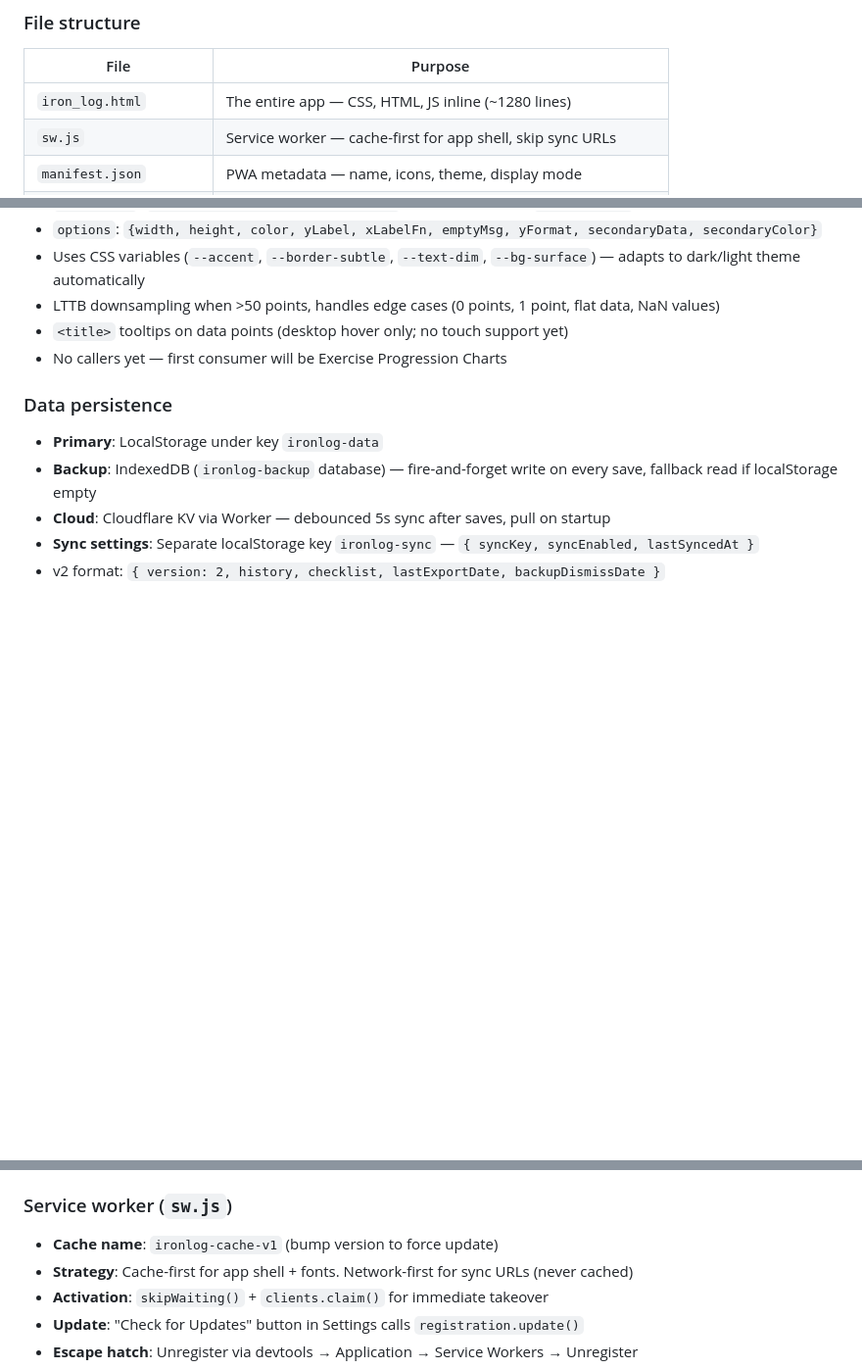
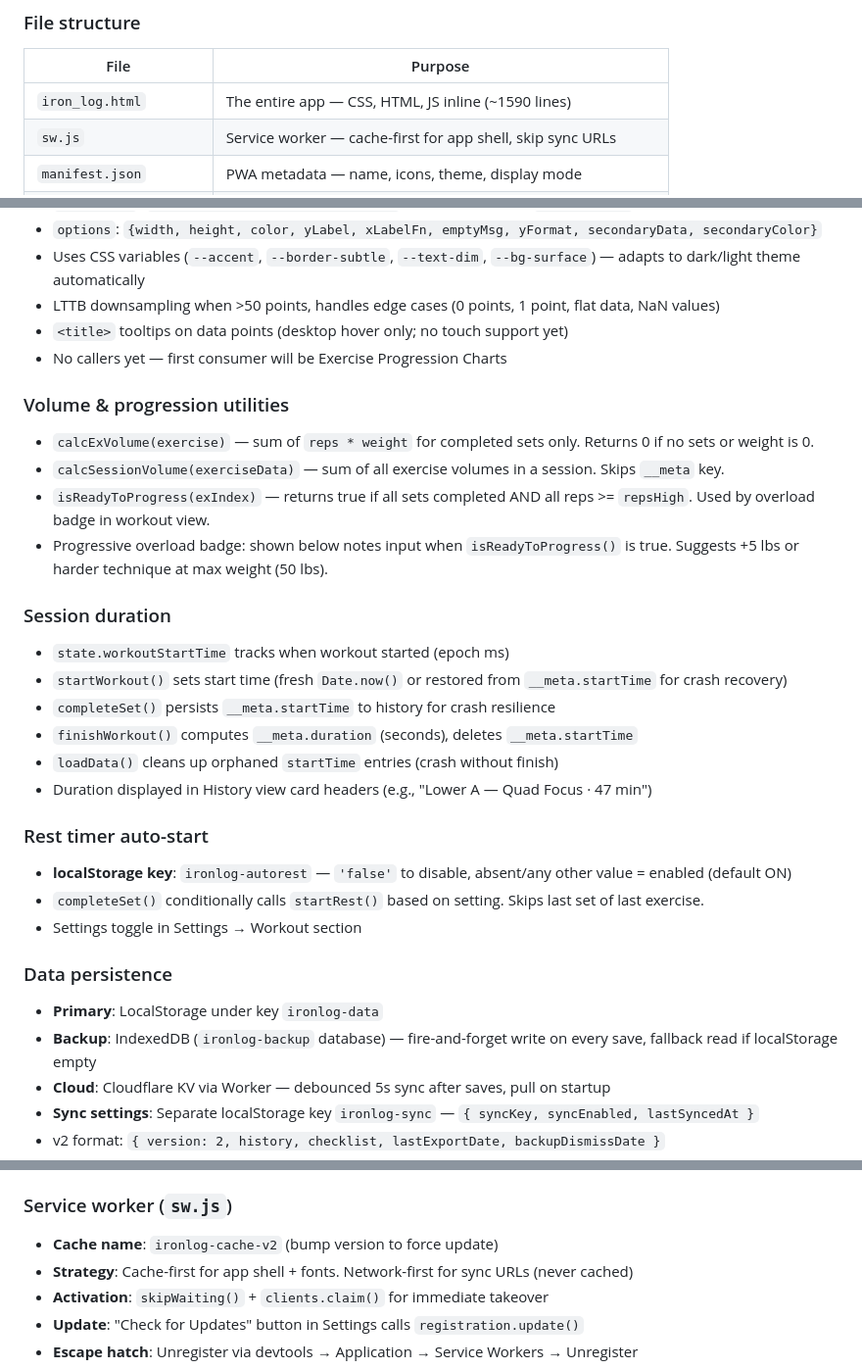
Before and after one commit to LSGoCards7/workout-tracker, a Markdown page: CLAUDE.md, 3 parts joined by grey strips. Shown at 98% size. Rendered like a GitHub page; blank space fills up the shorter version.

```diff
--- a/CLAUDE.md
+++ b/CLAUDE.md
@@ -19,7 +19,7 @@ IRON LOG — a dumbbell hypertrophy workout tracking PWA. The core application i
 ### File structure
 | File | Purpose |
 |------|---------|
-| `iron_log.html` | The entire app — CSS, HTML, JS inline (~1280 lines) |
+| `iron_log.html` | The entire app — CSS, HTML, JS inline (~1590 lines) |
 | `sw.js` | Service worker — cache-first for app shell, skip sync URLs |
 | `manifest.json` | PWA metadata — name, icons, theme, display mode |
 | `icons/` | PWA icons (192, 512 PNG + apple-touch-icon 180) |
@@ -45,6 +45,25 @@ Organized in order: FOUC `<script>` → `<style>` → `<div id="file-banner">`
 - `<title>` tooltips on data points (desktop hover only; no touch support yet)
 - No callers yet — first consumer will be Exercise Progression Charts
 
+### Volume & progression utilities
+- `calcExVolume(exercise)` — sum of `reps * weight` for completed sets only. Returns 0 if no sets or weight is 0.
+- `calcSessionVolume(exerciseData)` — sum of all exercise volumes in a session. Skips `__meta` key.
+- `isReadyToProgress(exIndex)` — returns true if all sets completed AND all reps >= `repsHigh`. Used by overload badge in workout view.
+- Progressive overload badge: shown below notes input when `isReadyToProgress()` is true. Suggests +5 lbs or harder technique at max weight (50 lbs).
+
+### Session duration
+- `state.workoutStartTime` tracks when workout started (epoch ms)
+- `startWorkout()` sets start time (fresh `Date.now()` or restored from `__meta.startTime` for crash recovery)
+- `completeSet()` persists `__meta.startTime` to history for crash resilience
+- `finishWorkout()` computes `__meta.duration` (seconds), deletes `__meta.startTime`
+- `loadData()` cleans up orphaned `startTime` entries (crash without finish)
+- Duration displayed in History view card headers (e.g., "Lower A — Quad Focus · 47 min")
+
+### Rest timer auto-start
+- **localStorage key**: `ironlog-autorest` — `'false'` to disable, absent/any other value = enabled (default ON)
+- `completeSet()` conditionally calls `startRest()` based on setting. Skips last set of last exercise.
+- Settings toggle in Settings → Workout section
+
 ### Data persistence
 - **Primary**: LocalStorage under key `ironlog-data`
 - **Backup**: IndexedDB (`ironlog-backup` database) — fire-and-forget write on every save, fallback read if localStorage empty
@@ -68,7 +88,7 @@ Organized in order: FOUC `<script>` → `<style>` → `<div id="file-banner">`
 - **Offline**: Sets `needsSync=true`, syncs on `online` event
 
 ### Service worker (`sw.js`)
-- **Cache name**: `ironlog-cache-v1` (bump version to force update)
+- **Cache name**: `ironlog-cache-v2` (bump version to force update)
 - **Strategy**: Cache-first for app shell + fonts. Network-first for sync URLs (never cached)
 - **Activation**: `skipWaiting()` + `clients.claim()` for immediate takeover
 - **Update**: "Check for Updates" button in Settings calls `registration.update()`
```
Also changed, not shown: other parts of CLAUDE.md (+1 -0 lines), tasks/feature-roadmap.md (added, +528 -0 lines).
